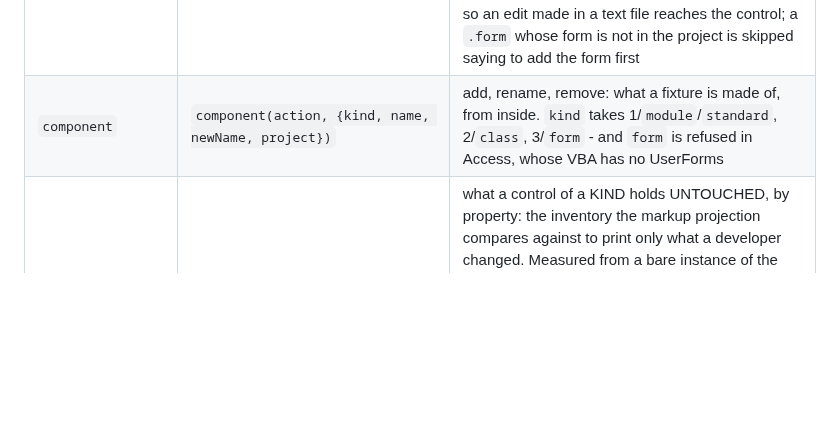
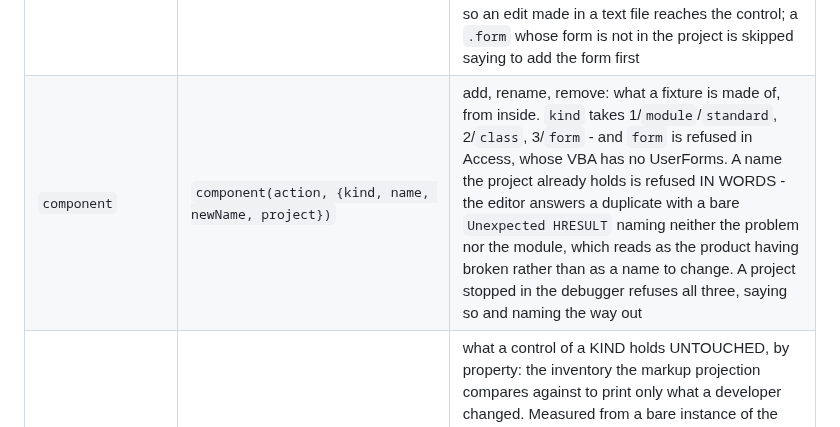
Before and after one commit to WilliamSmithEdward/xlide_vbide, a Markdown page: docs/driving-excel.md, the part around the change. Drawn GitHub-style; blank space fills up the shorter version.

```diff
--- a/docs/driving-excel.md
+++ b/docs/driving-excel.md
@@ -264,7 +264,7 @@ stands: `drainfinalizers`, which is a bisecting tool rather than an assertion.
 | `compile` | `compile({waitMs})` | compiles; errors as DATA, modal cleared |
 | `changes` | `changes({action, project, module, round, which, label, limit, by})` | the change log: what happened to this project's module code, by whom, in rounds. Bare it lists them newest first with `+added -removed` per module; `action=text` answers what a module held before or after a round; `action=diff` lines the two up; `action=snapshot&label=` ends the round that is running and names it; `action=accept` marks the rounds so far as reviewed. Held in memory for the session: it writes no file anywhere. READ-ONLY - to put text back, read it and `writeModule` it, which lands in the log like any other write |
 | `sync` | `syncPlan(direction, {folder, mode, project})`, `syncApply(direction, {folder, mode, ids, select})`, `syncSettings({folder, exportMode, importMode})` | import and export. `syncPlan` answers what would happen without doing any of it; `syncApply` does it and answers what it did. Modes: export `exportAll\|trueUp`, import `updateOnly\|trueUpStandardClass`. **A FORM CARRIES THREE FILES**: its code, the binary sidecar the VBE's own exporter writes beside it, and `Name.form` - the design as xlide's markup, a row of its own that diffs and applies like any other. On import a `.form` goes through the markup's name-keyed diff (the same apply Ctrl+S makes), so an edit made in a text file reaches the control; a `.form` whose form is not in the project is skipped saying to add the form first |
-| `component` | `component(action, {kind, name, newName, project})` | add, rename, remove: what a fixture is made of, from inside. `kind` takes 1/`module`/`standard`, 2/`class`, 3/`form` - and `form` is refused in Access, whose VBA has no UserForms |
+| `component` | `component(action, {kind, name, newName, project})` | add, rename, remove: what a fixture is made of, from inside. `kind` takes 1/`module`/`standard`, 2/`class`, 3/`form` - and `form` is refused in Access, whose VBA has no UserForms. A name the project already holds is refused IN WORDS - the editor answers a duplicate with a bare `Unexpected HRESULT` naming neither the problem nor the module, which reads as the product having broken rather than as a name to change. A project stopped in the debugger refuses all three, saying so and naming the way out |
 | `defaults` | `controlDefaults(type)` | what a control of a KIND holds UNTOUCHED, by property: the inventory the markup projection compares against to print only what a developer changed. Measured from a bare instance of the coclass MSForms registers - `Forms.CommandButton.1` and the rest, the same ProgIDs the add route takes - so no workbook is opened, no form is created, nothing appears on screen, and no table of ours can rot against the MSForms this machine actually has. Two honest gaps it reports rather than papers over: a control that will not come up outside a container answers few properties or none (a MultiPage answers one), and a bare control's FONT is not the font it would wear on a form, which inherits the form's - so fonts are compared against the form, never against this |
 | `vocabulary` | `markupVocabulary(module, project)` | the markup language's whole vocabulary: every kind a document can name, its ProgID, whether it holds children, and every property it offers - with the type it takes, what an untouched control holds, its enum's members, and the type library's own sentence about it. The table the designer tab's completions and hovers answer from, which is what makes it worth reading from a suite: compare what the page OFFERS (`act designerComplete`) against what the host MEASURED, rather than against a list written down twice. `module` names a live form so the FORM's own entry can be described; without it every other kind still answers |
 | `designer` | `designer(module, project)` / `designerEdit(action, args)` / `designerMarkup(module, project)` / `applyMarkup(module, text, project)` | a UserForm's design as data - every control with its type, container and geometry - and the three mutations that build one: `add` (by toolbox name or ProgID, into the form or a named Frame/Page), `remove`, `set` (answers what the property reads back; `Font.Size` dotting reaches the font; the form's own Width/Height go through the component's Properties). `designerMarkup` answers the same form as TEXT in the markup layer's language, and `applyMarkup` applies an edited document back as a name-keyed diff. The M1 and M2 instruments of [userform-designer.md](userform-designer.md); `form-plan.mjs` + `designer-features.mjs` build and verify a whole form with them |
```
Also changed, not shown: docs/xlide-api.md (+2 -2 lines).
